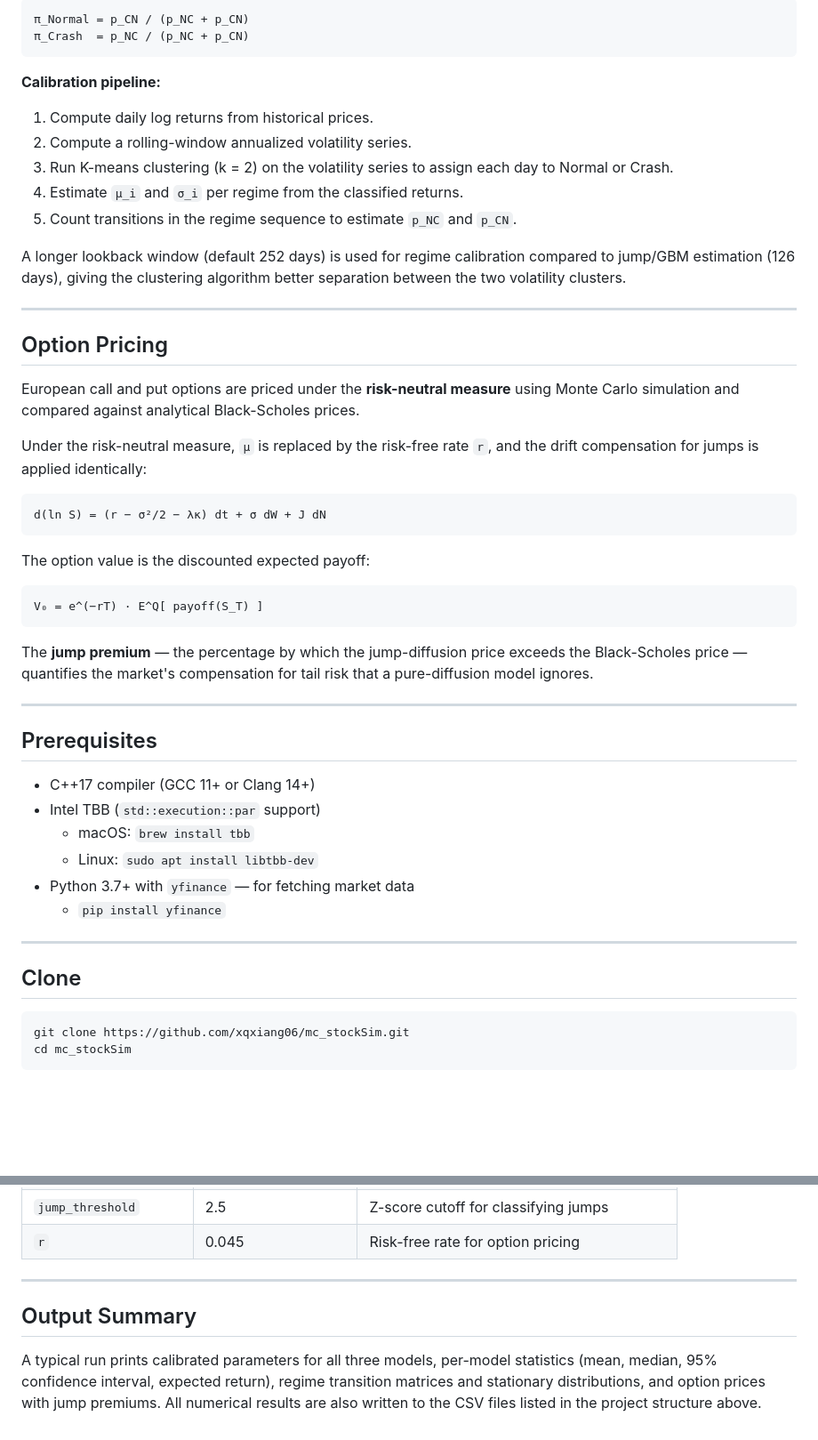
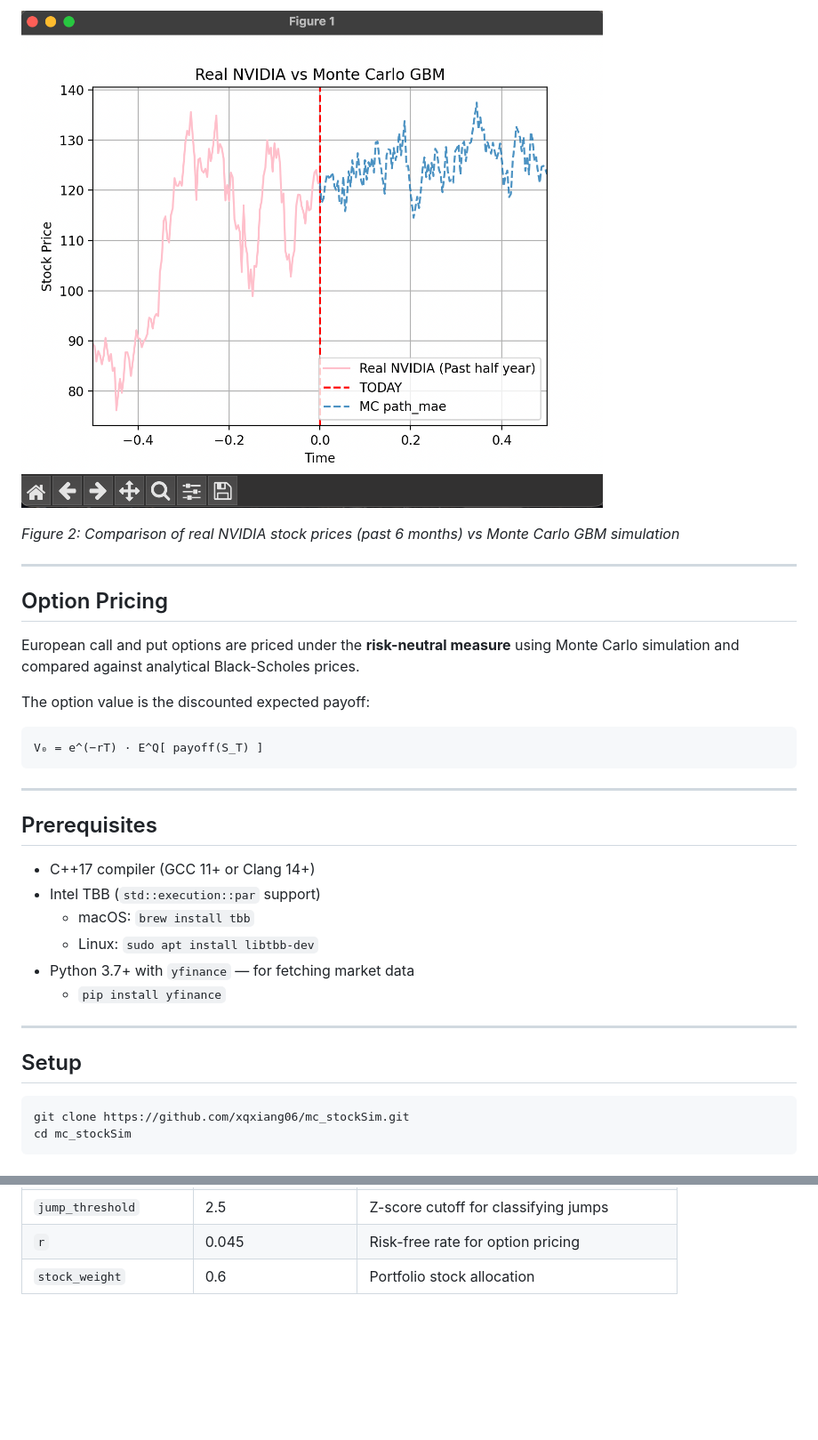
Before and after one commit to xqxiang06/mc_stockSim, a Markdown page: README.md, 2 parts joined by grey strips. Shown at 89% size. Rendered like a GitHub page; blank space fills up the shorter version.

````diff
--- a/README.md
+++ b/README.md
@@ -68,18 +50,7 @@ P = │  1 − p_NC      p_NC    │   (from Normal)
 
-```
-π_Normal = p_CN / (p_NC + p_CN)
-π_Crash  = p_NC / (p_NC + p_CN)
-```
+![Real NVIDIA vs Monte Carlo GBM](pic/simulate_path.png)
 
-**Calibration pipeline:**
-
-1. Compute daily log returns from historical prices.
-2. Compute a rolling-window annualized volatility series.
-3. Run K-means clustering (k = 2) on the volatility series to assign each day to Normal or Crash.
-4. Estimate `μ_i` and `σ_i` per regime from the classified returns.
-5. Count transitions in the regime sequence to estimate `p_NC` and `p_CN`.
-
-A longer lookback window (default 252 days) is used for regime calibration compared to jump/GBM estimation (126 days), giving the clustering algorithm better separation between the two volatility clusters.
+*Figure 2: Comparison of real NVIDIA stock prices (past 6 months) vs Monte Carlo GBM simulation*
 
 ---
 
@@ -87,19 +58,11 @@ A longer lookback window (default 252 days) is used for regime calibration compa
 
 European call and put options are priced under the **risk-neutral measure** using Monte Carlo simulation and compared against analytical Black-Scholes prices.
 
-Under the risk-neutral measure, `μ` is replaced by the risk-free rate `r`, and the drift compensation for jumps is applied identically:
-
-```
-d(ln S) = (r − σ²/2 − λκ) dt + σ dW + J dN
-```
-
 The option value is the discounted expected payoff:
 
 ```
 V₀ = e^(−rT) · E^Q[ payoff(S_T) ]
 ```
-
-The **jump premium** — the percentage by which the jump-diffusion price exceeds the Black-Scholes price — quantifies the market's compensation for tail risk that a pure-diffusion model ignores.
 
 ---
 
@@ -114,7 +77,7 @@ The **jump premium** — the percentage by which the jump-diffusion price exceed
 
 ---
 
-## Clone
+## Setup
 
 ```bash
 git clone https://github.com/xqxiang06/mc_stockSim.git
@@ -177,9 +140,4 @@ All user-facing parameters live at the top of `main()` in `main.cpp`:
 | `T` | 0.5 | Simulation horizon in years |
 | `jump_threshold` | 2.5 | Z-score cutoff for classifying jumps |
 | `r` | 0.045 | Risk-free rate for option pricing |
-
----
-
-## Output Summary
-
-A typical run prints calibrated parameters for all three models, per-model statistics (mean, median, 95% confidence interval, expected return), regime transition matrices and stationary distributions, and option prices with jump premiums. All numerical results are also written to the CSV files listed in the project structure above.
+| `stock_weight` | 0.6 | Portfolio stock allocation |
````
Also changed, not shown: other parts of README.md (+16 -34 lines).
